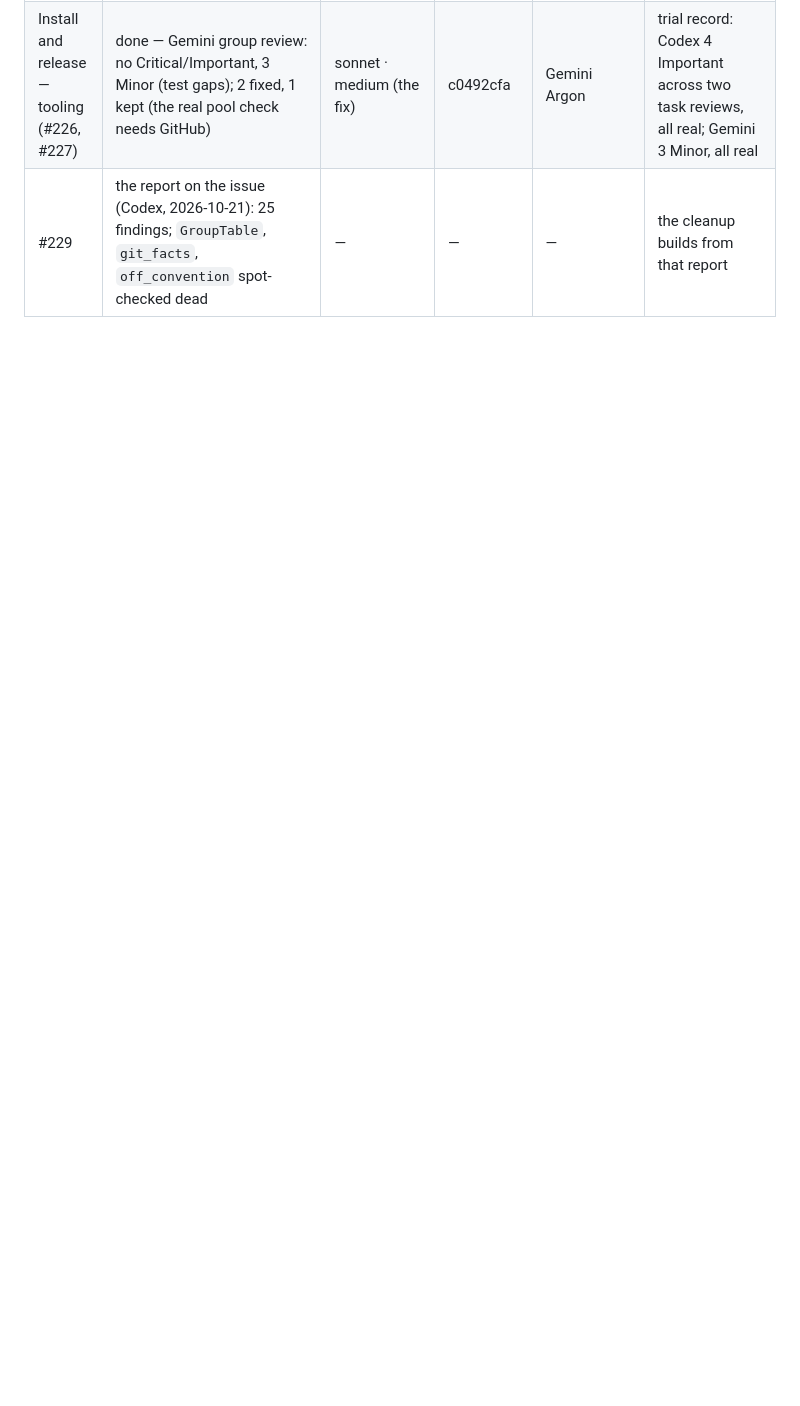
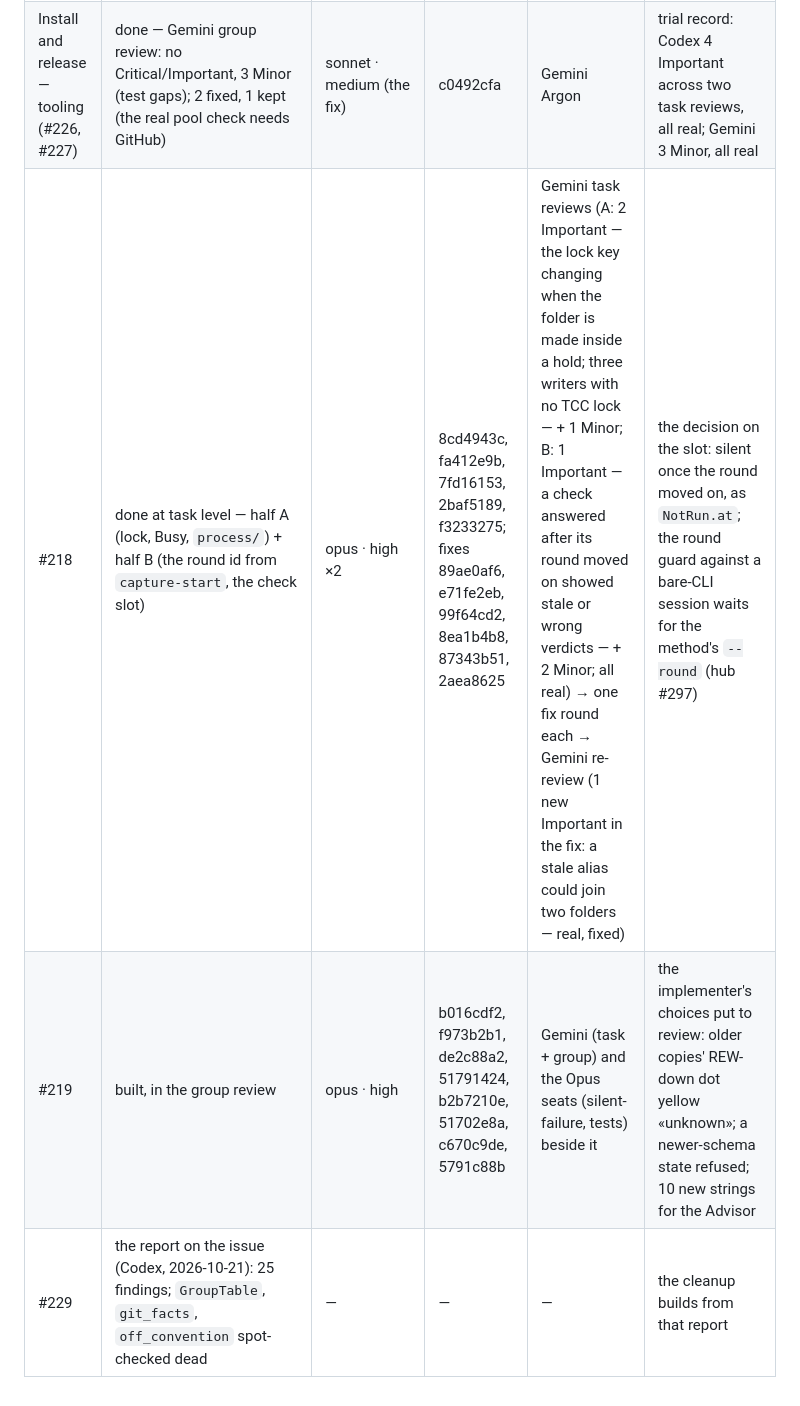
Before and after one commit to ayukhno/autosound-tcc, a Markdown page: docs/PLAN-W-11.md, the part around the change. Rendered like a GitHub page; blank space fills up the shorter version.

Commit message:
PLAN-W-11 ledger: #218 done at task level, #219 built and in the group review
Co-Authored-By: Claude Opus 5.5 (1M context) <noreply@anthropic.com>
Claude-Session: https://claude.ai/code/session_014guXvz5nftgLXsP9fNrUft

```diff
--- a/docs/PLAN-W-11.md
+++ b/docs/PLAN-W-11.md
@@ -174,4 +174,6 @@ W-11 candidate (#220, the re-pin), and the Arbiter's walk on a clean Mac and the
 | #226 | done — re-review: all 3 fixed, no new Critical/Important («ship after fixes»: one Minor, the pool test's red was a TypeError on the old API — left) | opus · high | b8768a8c, 54244963 | Codex task review (2 Important: a published `vX` on another commit accepted; the wave's pool not asked — both real) → one fix round → Codex re-review | the candidate that carries its release was accepted unchecked before; README naming v1.2.0 on the candidate = the usual bump-to-tag window, accepted; the hub's `release-groups.json` `check` for tcc is still null — the hub's step |
 | #227 | done — Gemini's re-review: all 3 fixed, nothing new | opus · high | 65e006d7, 507925e0 | Codex task review (2 Important: «signature good» shown for an unchecked tag; a lightweight tag could never install under the switch — both real) → one fix round → Gemini re-review (Codex at its limit) | the switch now fetches every signed-era tag (≥ v0.1.45) and skips only the signature; the read-back is off under the switch |
 | Install and release — tooling (#226, #227) | done — Gemini group review: no Critical/Important, 3 Minor (test gaps); 2 fixed, 1 kept (the real pool check needs GitHub) | sonnet · medium (the fix) | c0492cfa | Gemini Argon | trial record: Codex 4 Important across two task reviews, all real; Gemini 3 Minor, all real |
+| #218 | done at task level — half A (lock, Busy, `process/`) + half B (the round id from `capture-start`, the check slot) | opus · high ×2 | 8cd4943c, fa412e9b, 7fd16153, 2baf5189, f3233275; fixes 89ae0af6, e71fe2eb, 99f64cd2, 8ea1b4b8, 87343b51, 2aea8625 | Gemini task reviews (A: 2 Important — the lock key changing when the folder is made inside a hold; three writers with no TCC lock — + 1 Minor; B: 1 Important — a check answered after its round moved on showed stale or wrong verdicts — + 2 Minor; all real) → one fix round each → Gemini re-review (1 new Important in the fix: a stale alias could join two folders — real, fixed) | the decision on the slot: silent once the round moved on, as `NotRun.at`; the round guard against a bare-CLI session waits for the method's `--round` (hub #297) |
+| #219 | built, in the group review | opus · high | b016cdf2, f973b2b1, de2c88a2, 51791424, b2b7210e, 51702e8a, c670c9de, 5791c88b | Gemini (task + group) and the Opus seats (silent-failure, tests) beside it | the implementer's choices put to review: older copies' REW-down dot yellow «unknown»; a newer-schema state refused; 10 new strings for the Advisor |
 | #229 | the report on the issue (Codex, 2026-10-21): 25 findings; `GroupTable`, `git_facts`, `off_convention` spot-checked dead | — | — | — | the cleanup builds from that report |
```
